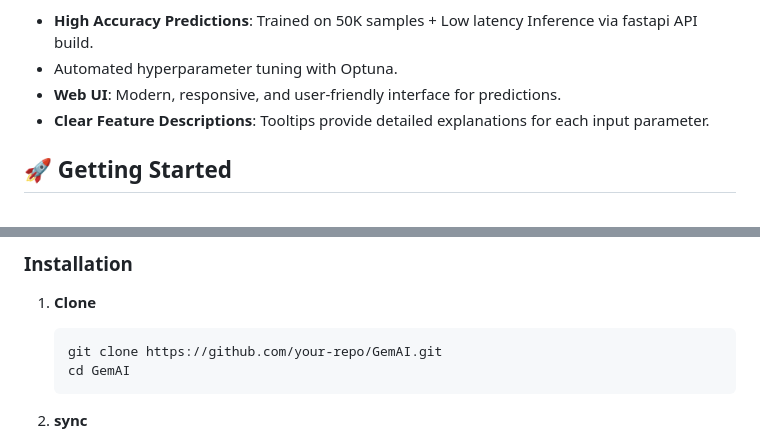
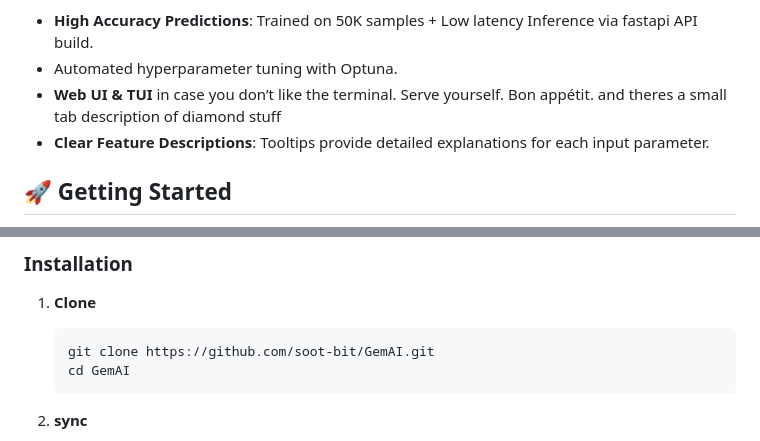
Before and after one commit to soot-bit/GemAI, a Markdown page: README.md, 2 parts joined by grey strips. GitHub-like rendering.

Commit message:
Revise README for repository link and UI features
Updated repository URL and enhanced Web UI description.

````diff
--- a/README.md
+++ b/README.md
@@ -36,7 +36,7 @@ I'd say TabNet  is a not as good as good-old traditional ML for this kind of tas
 
 - **High Accuracy Predictions**: Trained on 50K samples + Low latency Inference via fastapi API build.
 - Automated hyperparameter tuning with Optuna.
-- **Web UI**: Modern, responsive, and user-friendly interface for predictions.
+- **Web UI & TUI** in case you don’t like the terminal. Serve yourself. Bon appétit. and theres a small tab description of diamond stuff
 - **Clear Feature Descriptions**: Tooltips provide detailed explanations for each input parameter.
 
 
@@ -60,7 +60,7 @@ This project uses `uv` for dependency management, which is a fast and modern Pyt
 
 1.  **Clone**
     ```bash
-    git clone https://github.com/your-repo/GemAI.git
+    git clone https://github.com/soot-bit/GemAI.git
     cd GemAI
     ```
 
````
